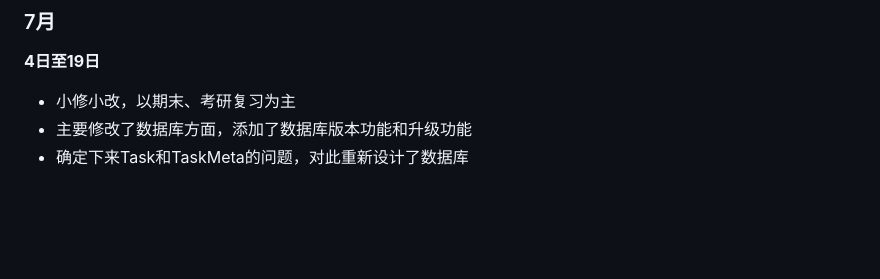
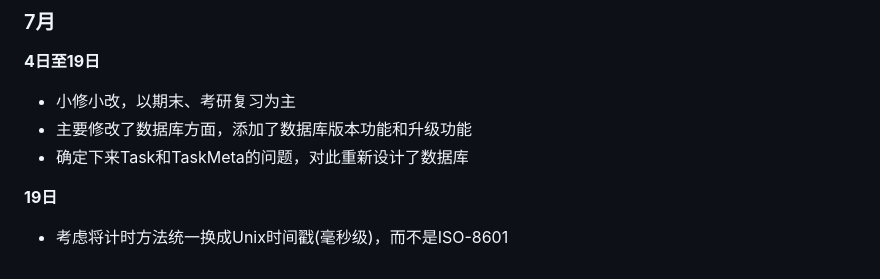
Before and after one commit to Weichky/Existimer, a Markdown page: lib/README.md, the part around the change. GitHub-like rendering; blank space fills up the shorter version.

Commit message:
更新开发日志

```diff
--- a/lib/README.md
+++ b/lib/README.md
@@ -430,3 +430,6 @@ TaskMeta : +fromSnapshot() void
 - 小修小改，以期末、考研复习为主
 - 主要修改了数据库方面，添加了数据库版本功能和升级功能
 - 确定下来Task和TaskMeta的问题，对此重新设计了数据库
+
+**19日**
+- 考虑将计时方法统一换成Unix时间戳(毫秒级)，而不是ISO-8601
```
